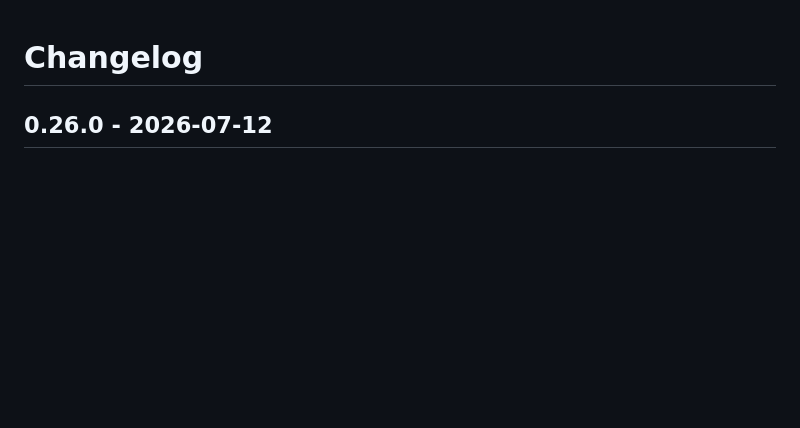
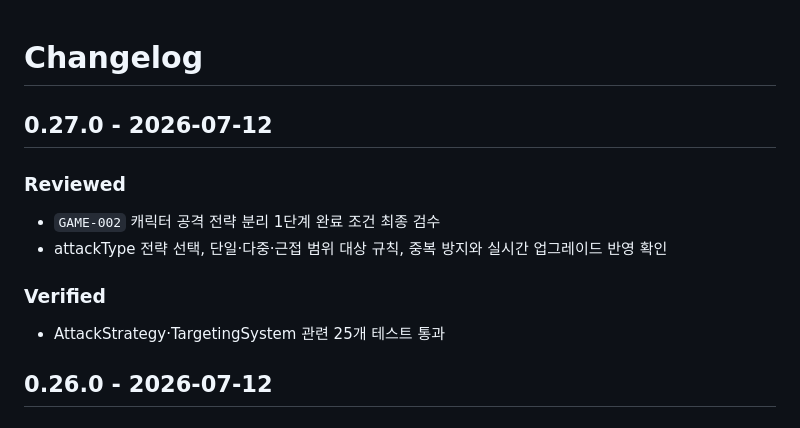
Before and after one commit to lankgoplay1234/center-stand, a Markdown page: CHANGELOG.md, the part around the change. Rendered like a GitHub page; blank space fills up the shorter version.

Commit message:
docs: complete GAME-002 review

```diff
--- a/CHANGELOG.md
+++ b/CHANGELOG.md
@@ -1,4 +1,15 @@
 # Changelog
+
+## 0.27.0 - 2026-07-12
+
+### Reviewed
+
+- `GAME-002` 캐릭터 공격 전략 분리 1단계 완료 조건 최종 검수
+- attackType 전략 선택, 단일·다중·근접 범위 대상 규칙, 중복 방지와 실시간 업그레이드 반영 확인
+
+### Verified
+
+- AttackStrategy·TargetingSystem 관련 25개 테스트 통과
 
 ## 0.26.0 - 2026-07-12
 
```
Also changed, not shown: PROJECT_STATUS.md (+2 -0 lines), TASKS.md (+1 -1 lines).
